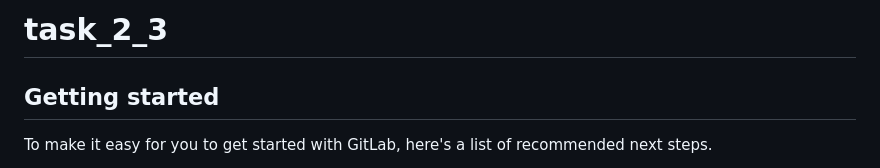
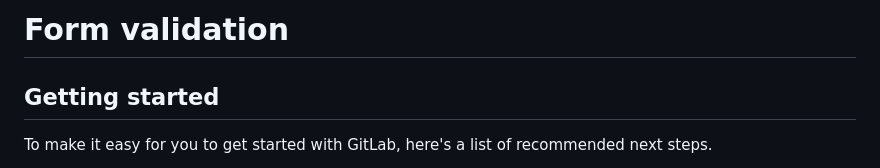
Before and after one commit to Petrenko-Bohdan/task_2_3, a Markdown page: README.md, the part around the change. GitHub-like rendering.

```diff
--- a/README.md
+++ b/README.md
@@ -1,4 +1,4 @@
-# task_2_3
+# Form validation
 
 
 
```
